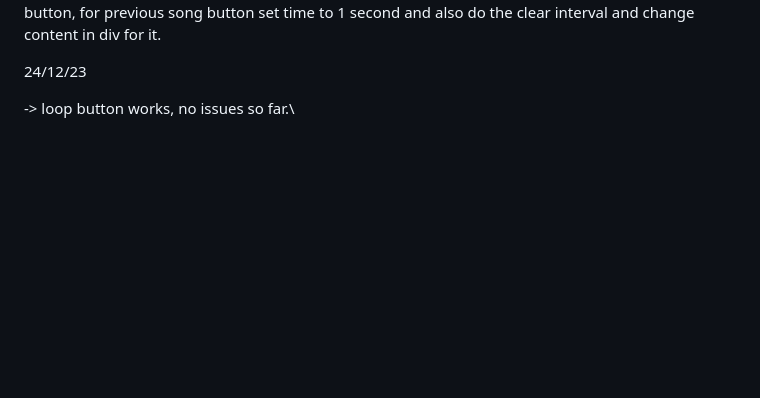
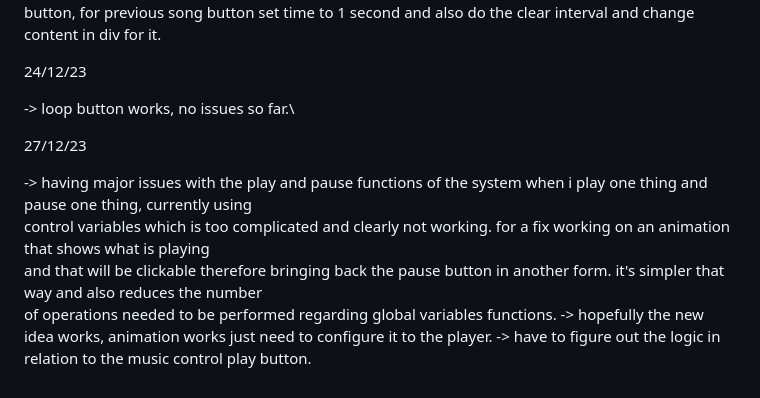
Before and after one commit to pranav1211/Beyondmebtw, a Markdown page: projects/music/Readme.md, the part around the change. Rendered like a GitHub page; blank space fills up the shorter version.

Commit message:
12/27/2023

```diff
--- a/projects/music/Readme.md
+++ b/projects/music/Readme.md
@@ -82,3 +82,12 @@ Dev notes / ideas: (ignore if you want)
 24/12/23
 
 -> loop button works, no issues so far.\
+
+27/12/23
+
+-> having major issues with the play and pause functions of the system when i play one thing and pause one thing, currently using\
+    control variables which is too complicated and clearly not working. for a fix working on an animation that shows what is playing \
+    and that will be clickable therefore bringing back the pause button in another form. it's simpler that way and also reduces the number \
+    of operations needed to be performed regarding global variables functions.
+-> hopefully the new idea works, animation works just need to configure it to the player.
+-> have to figure out the logic in relation to the music control play button.
```
